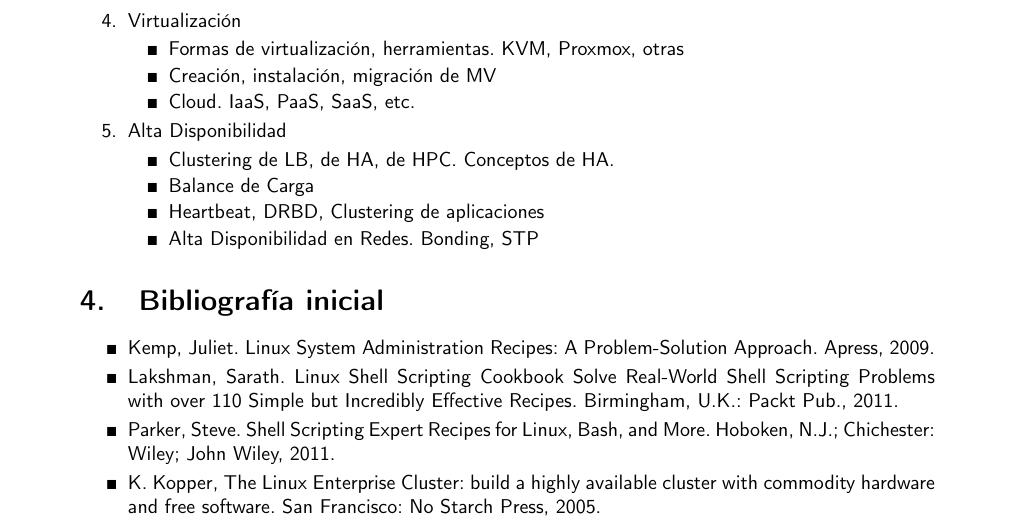
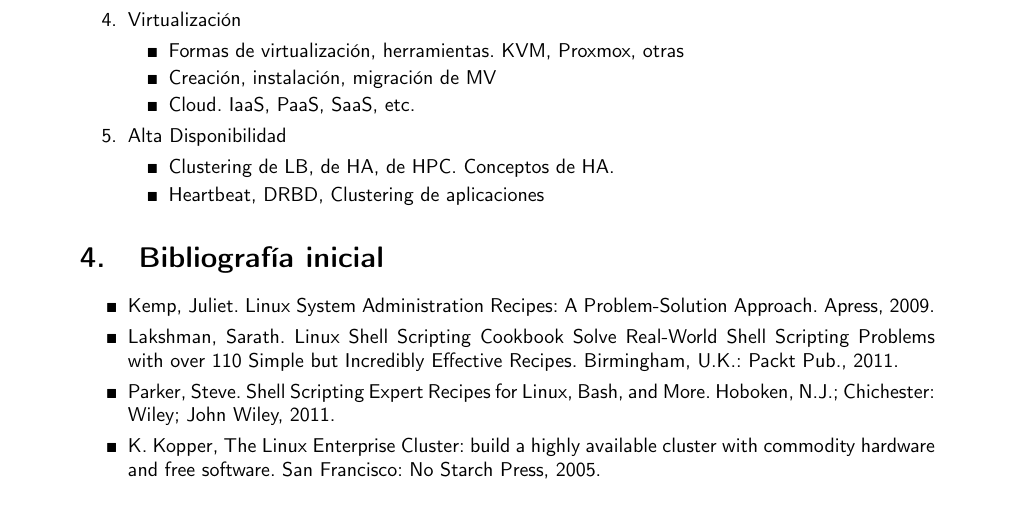
Before and after one commit to egrosclaude/asa, a LaTeX document (ASA.tex, which reads ASA-part1.tex): part of page 8 of 69, cut so that both start at the same text. Compiled offline with pdfLaTeX.

Commit message:
Modificaciones menores

```diff
--- a/ASA-part1.tex
+++ b/ASA-part1.tex
@@ -72,9 +72,7 @@ software.
 \item Alta Disponibilidad
 \begin{itemize}
 	\item Clustering de LB, de HA, de HPC. Conceptos de HA.
-	\item Balance de Carga
 	\item Heartbeat, DRBD, Clustering de aplicaciones
-	\item Alta Disponibilidad en Redes. Bonding, STP
 \end{itemize}
 \end{enumerate}
 
```
Also changed, not shown: ASA.pdf, 2 other files.
